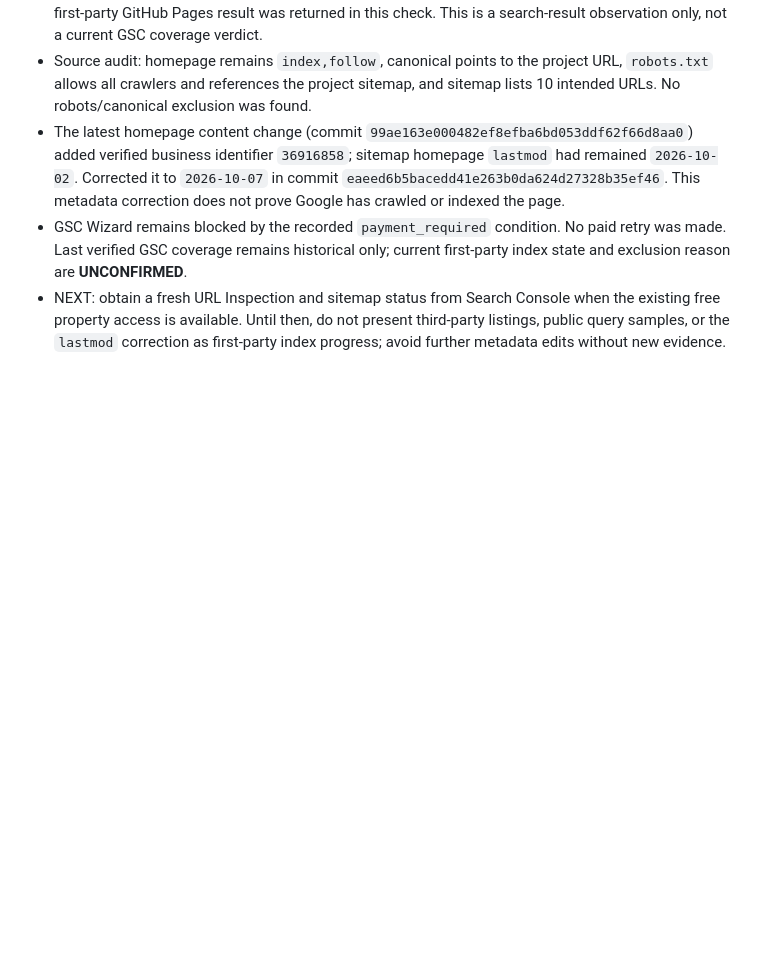
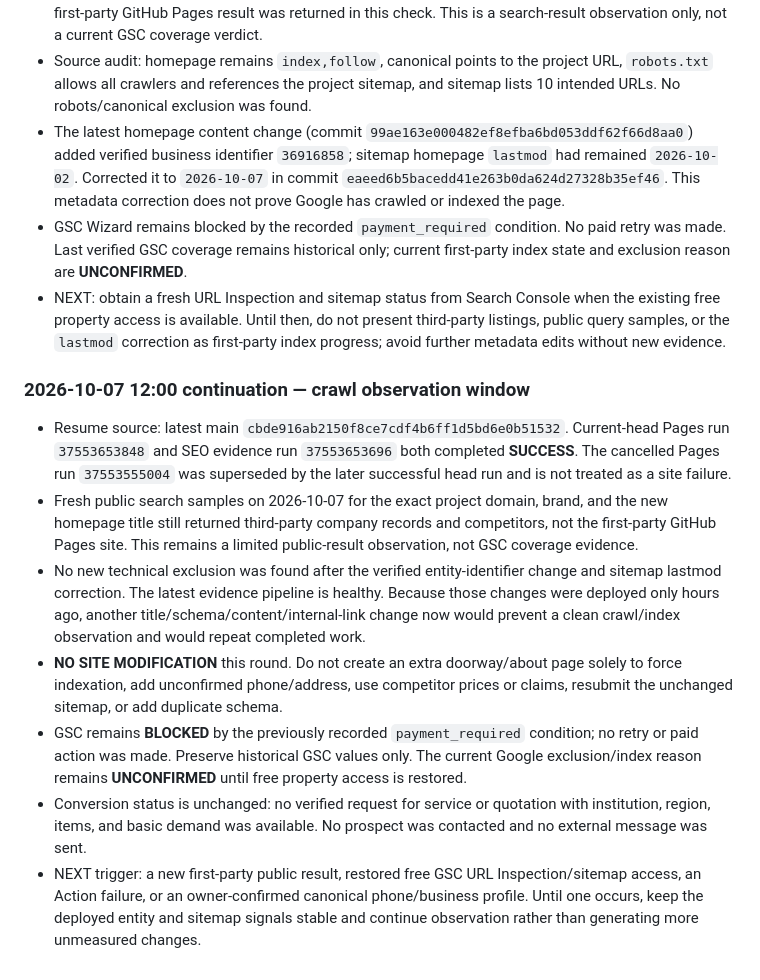
Before and after one commit to dsf430-stack/myfirstproject, a Markdown page: PROJECT_STATUS.md, the part around the change. GitHub-like rendering; blank space fills up the shorter version.

Commit message:
docs: record crawl observation window

```diff
--- a/PROJECT_STATUS.md
+++ b/PROJECT_STATUS.md
@@ -343,3 +343,14 @@ This checkpoint is the authoritative handoff point for continuing the 意嘉行
 - The latest homepage content change (commit `99ae163e000482ef8efba6bd053ddf62f66d8aa0`) added verified business identifier `36916858`; sitemap homepage `lastmod` had remained `2026-10-02`. Corrected it to `2026-10-07` in commit `eaeed6b5bacedd41e263b0da624d27328b35ef46`. This metadata correction does not prove Google has crawled or indexed the page.
 - GSC Wizard remains blocked by the recorded `payment_required` condition. No paid retry was made. Last verified GSC coverage remains historical only; current first-party index state and exclusion reason are **UNCONFIRMED**.
 - NEXT: obtain a fresh URL Inspection and sitemap status from Search Console when the existing free property access is available. Until then, do not present third-party listings, public query samples, or the `lastmod` correction as first-party index progress; avoid further metadata edits without new evidence.
+
+
+### 2026-10-07 12:00 continuation — crawl observation window
+
+- Resume source: latest main `cbde916ab2150f8ce7cdf4b6ff1d5bd6e0b51532`. Current-head Pages run `37553653848` and SEO evidence run `37553653696` both completed **SUCCESS**. The cancelled Pages run `37553555004` was superseded by the later successful head run and is not treated as a site failure.
+- Fresh public search samples on 2026-10-07 for the exact project domain, brand, and the new homepage title still returned third-party company records and competitors, not the first-party GitHub Pages site. This remains a limited public-result observation, not GSC coverage evidence.
+- No new technical exclusion was found after the verified entity-identifier change and sitemap lastmod correction. The latest evidence pipeline is healthy. Because those changes were deployed only hours ago, another title/schema/content/internal-link change now would prevent a clean crawl/index observation and would repeat completed work.
+- **NO SITE MODIFICATION** this round. Do not create an extra doorway/about page solely to force indexation, add unconfirmed phone/address, use competitor prices or claims, resubmit the unchanged sitemap, or add duplicate schema.
+- GSC remains **BLOCKED** by the previously recorded `payment_required` condition; no retry or paid action was made. Preserve historical GSC values only. The current Google exclusion/index reason remains **UNCONFIRMED** until free property access is restored.
+- Conversion status is unchanged: no verified request for service or quotation with institution, region, items, and basic demand was available. No prospect was contacted and no external message was sent.
+- NEXT trigger: a new first-party public result, restored free GSC URL Inspection/sitemap access, an Action failure, or an owner-confirmed canonical phone/business profile. Until one occurs, keep the deployed entity and sitemap signals stable and continue observation rather than generating more unmeasured changes.
```
